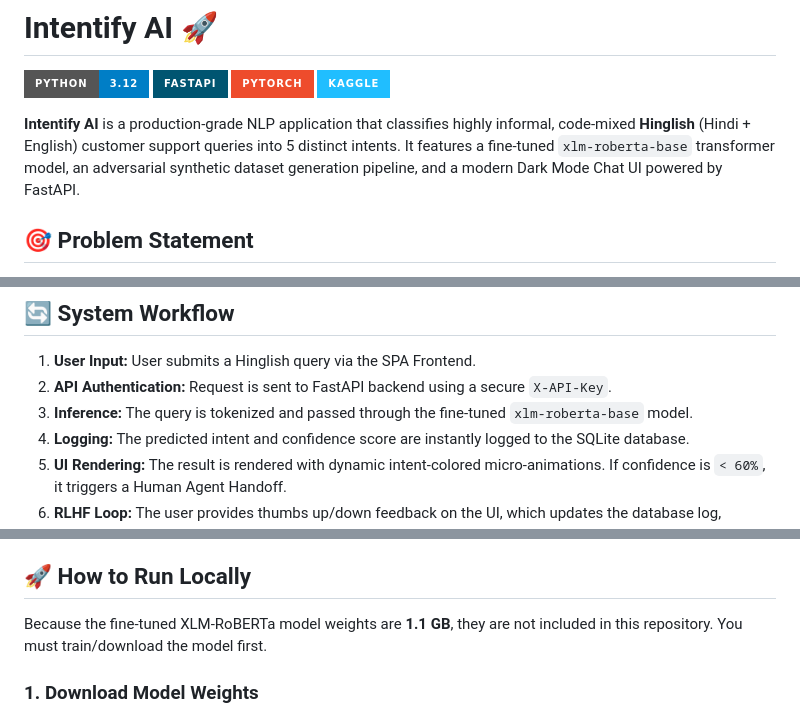
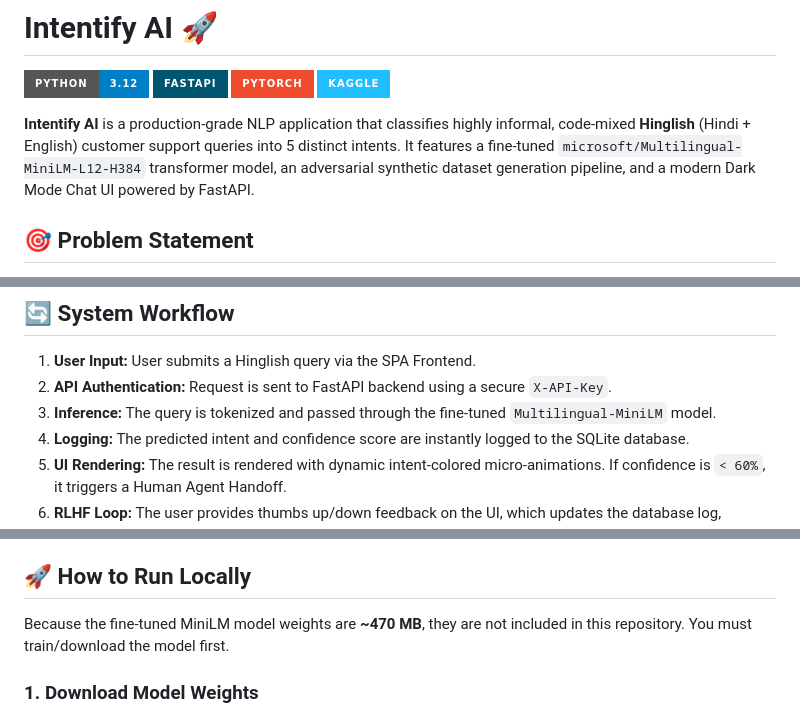
Before and after one commit to lily-098/intentify-ai, a Markdown page: README.md, 3 parts joined by grey strips. Drawn GitHub-style; badges without logos.

Commit message:
Update README to reflect new MiniLM model and sizes

```diff
--- a/README.md
+++ b/README.md
@@ -5,7 +5,7 @@
 ![PyTorch](https://img.shields.io/badge/PyTorch-EE4C2C?style=for-the-badge&logo=pytorch)
 ![Kaggle](https://img.shields.io/badge/Kaggle-20BEFF?style=for-the-badge&logo=kaggle&logoColor=white)
 
-**Intentify AI** is a production-grade NLP application that classifies highly informal, code-mixed **Hinglish** (Hindi + English) customer support queries into 5 distinct intents. It features a fine-tuned `xlm-roberta-base` transformer model, an adversarial synthetic dataset generation pipeline, and a modern Dark Mode Chat UI powered by FastAPI.
+**Intentify AI** is a production-grade NLP application that classifies highly informal, code-mixed **Hinglish** (Hindi + English) customer support queries into 5 distinct intents. It features a fine-tuned `microsoft/Multilingual-MiniLM-L12-H384` transformer model, an adversarial synthetic dataset generation pipeline, and a modern Dark Mode Chat UI powered by FastAPI.
 
 ## 🎯 Problem Statement
 Customer support systems in South Asia struggle to parse queries because users rarely type in pure English or pure Hindi. Instead, they use **Hinglish**—a code-mixed language heavily reliant on Latin script, abbreviations, and informal slang (e.g., *"mera refund kb aayega", "app kaam ni karra"*). Standard NLP models fail on this unstructured data. **Intentify AI** solves this by fine-tuning a multilingual model on synthetically generated, adversarial edge-cases to accurately route customer intents, reducing manual support overhead.
@@ -20,7 +20,7 @@ Customer support systems in South Asia struggle to parse queries because users r
 ## 🔄 System Workflow
 1. **User Input:** User submits a Hinglish query via the SPA Frontend.
 2. **API Authentication:** Request is sent to FastAPI backend using a secure `X-API-Key`.
-3. **Inference:** The query is tokenized and passed through the fine-tuned `xlm-roberta-base` model.
+3. **Inference:** The query is tokenized and passed through the fine-tuned `Multilingual-MiniLM` model.
 4. **Logging:** The predicted intent and confidence score are instantly logged to the SQLite database.
 5. **UI Rendering:** The result is rendered with dynamic intent-colored micro-animations. If confidence is `< 60%`, it triggers a Human Agent Handoff.
 6. **RLHF Loop:** The user provides thumbs up/down feedback on the UI, which updates the database log, creating a curated dataset for future model fine-tuning.
@@ -41,7 +41,7 @@ Customer support systems in South Asia struggle to parse queries because users r
 
 ## 🚀 How to Run Locally
 
-Because the fine-tuned XLM-RoBERTa model weights are **1.1 GB**, they are not included in this repository. You must train/download the model first.
+Because the fine-tuned MiniLM model weights are **~470 MB**, they are not included in this repository. You must train/download the model first.
 
 ### 1. Download Model Weights
 1. Run the `train_model.py` script on Kaggle or Google Colab (requires T4 GPU).
```
